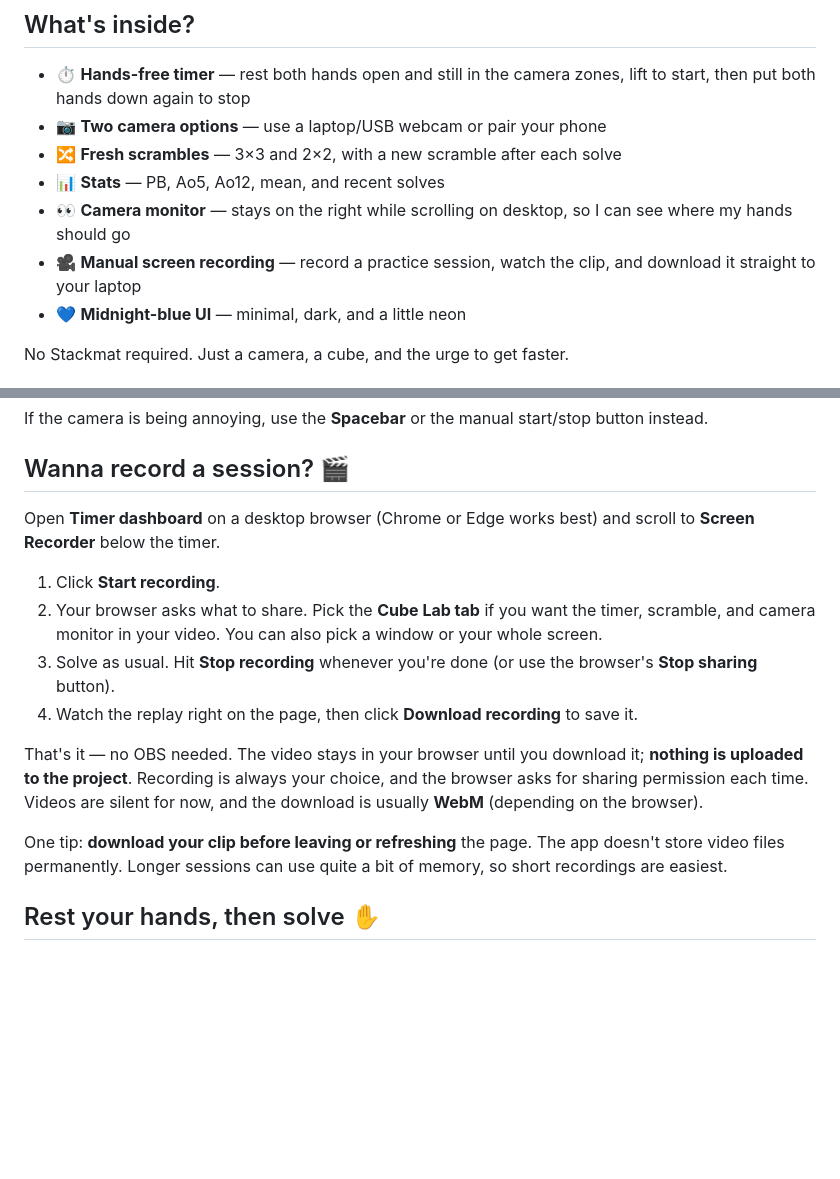
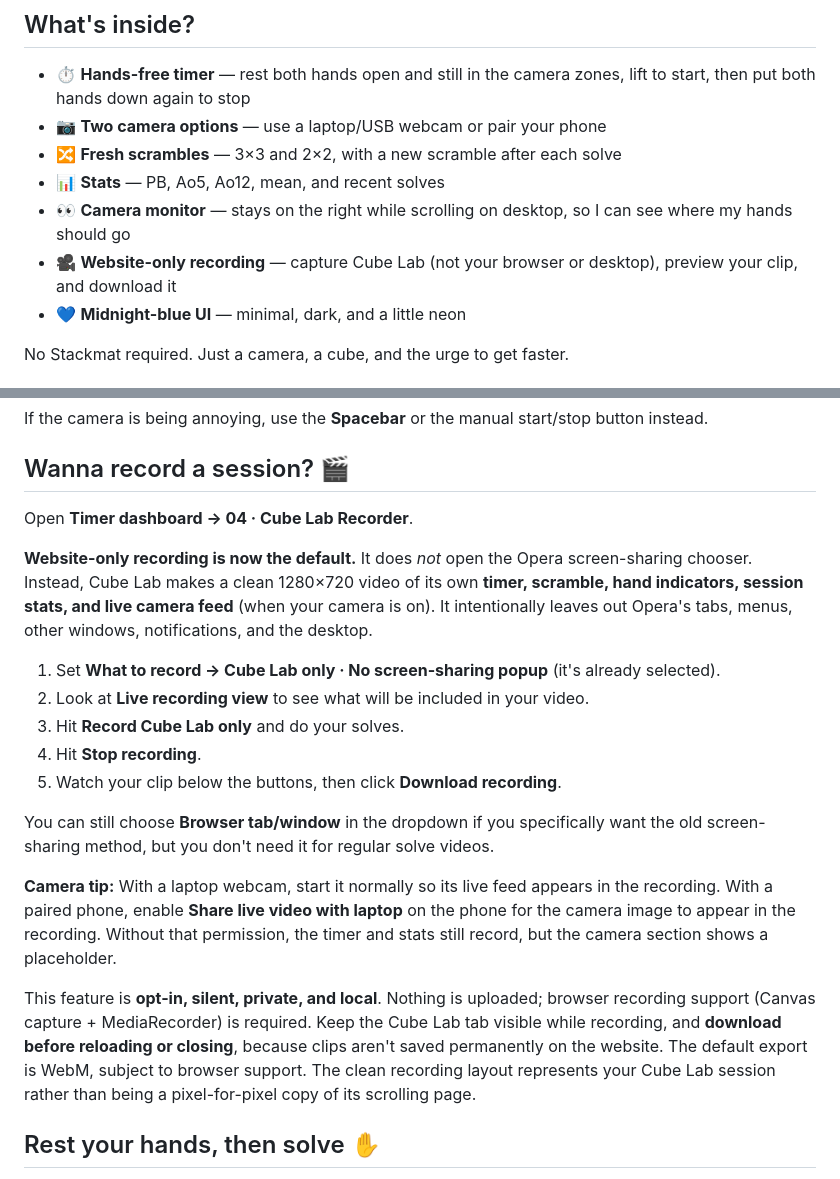
Before and after one commit to 1erdna/cubecam-connect, a Markdown page: README.md, 2 parts joined by grey strips. Drawn GitHub-style; blank space fills up the shorter version.

Commit message:
Explain no-popup website-only speedcube recording and local privacy

```diff
--- a/README.md
+++ b/README.md
@@ -17,7 +17,7 @@ It has a **minimal black + neon-blue look**, a camera that can detect my hands,
 - 🔀 **Fresh scrambles** — 3×3 and 2×2, with a new scramble after each solve
 - 📊 **Stats** — PB, Ao5, Ao12, mean, and recent solves
 - 👀 **Camera monitor** — stays on the right while scrolling on desktop, so I can see where my hands should go
-- 🎥 **Manual screen recording** — record a practice session, watch the clip, and download it straight to your laptop
+- 🎥 **Website-only recording** — capture Cube Lab (not your browser or desktop), preview your clip, and download it
 - 💙 **Midnight-blue UI** — minimal, dark, and a little neon
 
 No Stackmat required. Just a camera, a cube, and the urge to get faster.
@@ -55,16 +55,21 @@ If the camera is being annoying, use the **Spacebar** or the manual start/stop b
 
 ## Wanna record a session? 🎬
 
-Open **Timer dashboard** on a desktop browser (Chrome or Edge works best) and scroll to **Screen Recorder** below the timer.
+Open **Timer dashboard → 04 · Cube Lab Recorder**.
 
-1. Click **Start recording**.
-2. Your browser asks what to share. Pick the **Cube Lab tab** if you want the timer, scramble, and camera monitor in your video. You can also pick a window or your whole screen.
-3. Solve as usual. Hit **Stop recording** whenever you're done (or use the browser's **Stop sharing** button).
-4. Watch the replay right on the page, then click **Download recording** to save it.
+**Website-only recording is now the default.** It does *not* open the Opera screen-sharing chooser. Instead, Cube Lab makes a clean 1280×720 video of its own **timer, scramble, hand indicators, session stats, and live camera feed** (when your camera is on). It intentionally leaves out Opera's tabs, menus, other windows, notifications, and the desktop.
 
-That's it — no OBS needed. The video stays in your browser until you download it; **nothing is uploaded to the project**. Recording is always your choice, and the browser asks for sharing permission each time. Videos are silent for now, and the download is usually **WebM** (depending on the browser).
+1. Set **What to record → Cube Lab only · No screen-sharing popup** (it's already selected).
+2. Look at **Live recording view** to see what will be included in your video.
+3. Hit **Record Cube Lab only** and do your solves.
+4. Hit **Stop recording**.
+5. Watch your clip below the buttons, then click **Download recording**.
 
-One tip: **download your clip before leaving or refreshing** the page. The app doesn't store video files permanently. Longer sessions can use quite a bit of memory, so short recordings are easiest.
+You can still choose **Browser tab/window** in the dropdown if you specifically want the old screen-sharing method, but you don't need it for regular solve videos.
+
+**Camera tip:** With a laptop webcam, start it normally so its live feed appears in the recording. With a paired phone, enable **Share live video with laptop** on the phone for the camera image to appear in the recording. Without that permission, the timer and stats still record, but the camera section shows a placeholder.
+
+This feature is **opt-in, silent, private, and local**. Nothing is uploaded; browser recording support (Canvas capture + MediaRecorder) is required. Keep the Cube Lab tab visible while recording, and **download before reloading or closing**, because clips aren't saved permanently on the website. The default export is WebM, subject to browser support. The clean recording layout represents your Cube Lab session rather than being a pixel-for-pixel copy of its scrolling page.
 
 ## Rest your hands, then solve ✋
 
```
